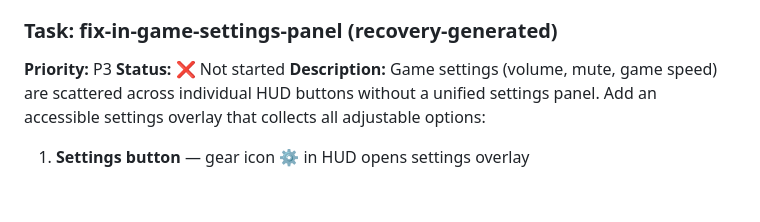
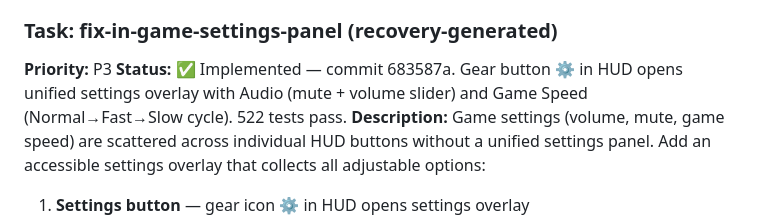
Before and after one commit to ChonSong/polytopia-clone, a Markdown page: AGENTS.md, the part around the change. GitHub-like rendering; blank space fills up the shorter version.

Commit message:
chore: mark fix-in-game-settings-panel complete in AGENTS.md

```diff
--- a/AGENTS.md
+++ b/AGENTS.md
@@ -204,7 +204,7 @@ Reference: Original Polytopia has a simple horizontal tech tree. Keep it compact
 
 ### Task: fix-in-game-settings-panel (recovery-generated)
 **Priority:** P3
-**Status:** ❌ Not started
+**Status:** ✅ Implemented — commit 683587a. Gear button ⚙️ in HUD opens unified settings overlay with Audio (mute + volume slider) and Game Speed (Normal→Fast→Slow cycle). 522 tests pass.
 **Description:** Game settings (volume, mute, game speed) are scattered across individual HUD buttons without a unified settings panel. Add an accessible settings overlay that collects all adjustable options:
 1. **Settings button** — gear icon ⚙️ in HUD opens settings overlay
 2. **Settings overlay** — semi-transparent panel with sections: Audio (volume slider + mute toggle), Game Speed (display current speed, option to change)
```
